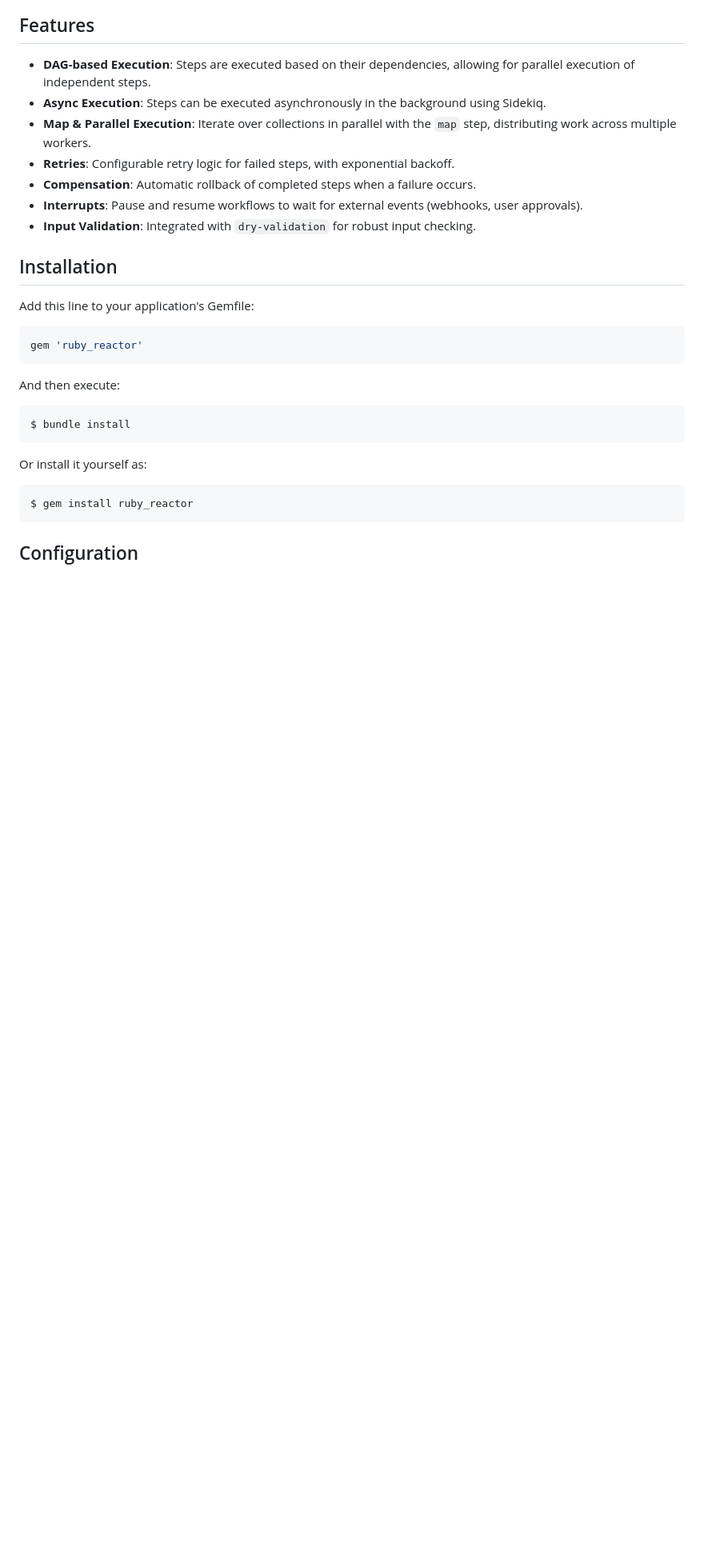
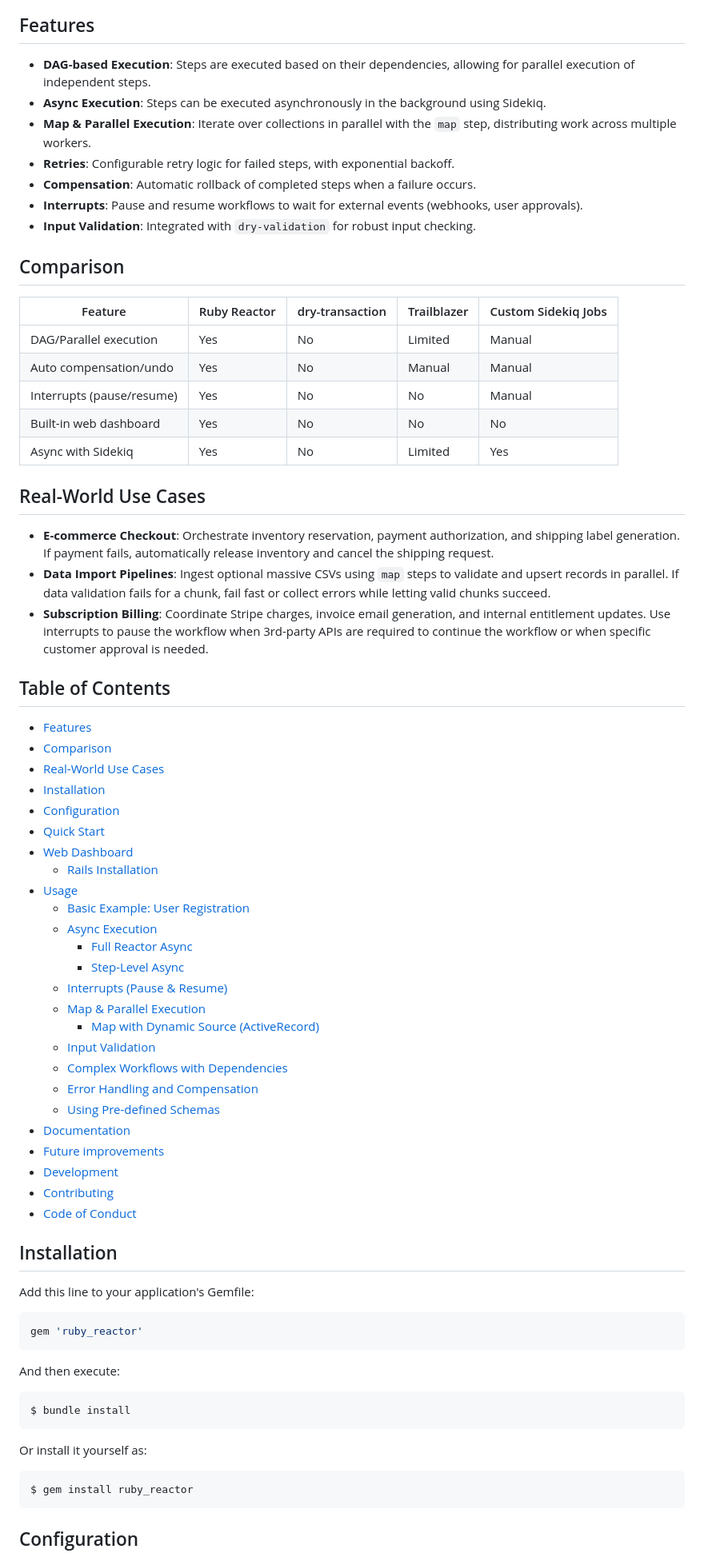
Before and after one commit to arturictus/ruby_reactor, a Markdown page: README.md, the part around one of its changes. Shown at 80% size. Drawn GitHub-style; blank space fills up the shorter version.

Commit message:
chore: prepare readme for release

```diff
--- a/README.md
+++ b/README.md
@@ -13,6 +24,49 @@ A dynamic, dependency-resolving saga orchestrator for Ruby. Ruby Reactor impleme
 - **Compensation**: Automatic rollback of completed steps when a failure occurs.
 - **Interrupts**: Pause and resume workflows to wait for external events (webhooks, user approvals).
 - **Input Validation**: Integrated with `dry-validation` for robust input checking.
+
+## Comparison
+
+| Feature                  | Ruby Reactor | dry-transaction | Trailblazer | Custom Sidekiq Jobs |
+|--------------------------|--------------|-----------------|-------------|---------------------|
+| DAG/Parallel execution   | Yes          | No              | Limited     | Manual              |
+| Auto compensation/undo   | Yes          | No              | Manual      | Manual              |
+| Interrupts (pause/resume)| Yes          | No              | No          | Manual              |
+| Built-in web dashboard   | Yes          | No              | No          | No                  |
+| Async with Sidekiq       | Yes          | No              | Limited     | Yes                 |
+
+## Real-World Use Cases
+
+- **E-commerce Checkout**: Orchestrate inventory reservation, payment authorization, and shipping label generation. If payment fails, automatically release inventory and cancel the shipping request.
+- **Data Import Pipelines**: Ingest optional massive CSVs using `map` steps to validate and upsert records in parallel. If data validation fails for a chunk, fail fast or collect errors while letting valid chunks succeed.
+- **Subscription Billing**: Coordinate Stripe charges, invoice email generation, and internal entitlement updates. Use interrupts to pause the workflow when 3rd-party APIs are required to continue the workflow or when specific customer approval is needed.
+
+## Table of Contents
+- [Features](#features)
+- [Comparison](#comparison)
+- [Real-World Use Cases](#real-world-use-cases)
+- [Installation](#installation)
+- [Configuration](#configuration)
+- [Quick Start](#quick-start)
+- [Web Dashboard](#web-dashboard)
+  - [Rails Installation](#rails-installation)
+- [Usage](#usage)
+  - [Basic Example: User Registration](#basic-example-user-registration)
+  - [Async Execution](#async-execution)
+    - [Full Reactor Async](#full-reactor-async)
+    - [Step-Level Async](#step-level-async)
+  - [Interrupts (Pause & Resume)](#interrupts-pause--resume)
+  - [Map & Parallel Execution](#map--parallel-execution)
+    - [Map with Dynamic Source (ActiveRecord)](#map-with-dynamic-source-activerecord)
+  - [Input Validation](#input-validation)
+  - [Complex Workflows with Dependencies](#complex-workflows-with-dependencies)
+  - [Error Handling and Compensation](#error-handling-and-compensation)
+  - [Using Pre-defined Schemas](#using-pre-defined-schemas)
+- [Documentation](#documentation)
+- [Future improvements](#future-improvements)
+- [Development](#development)
+- [Contributing](#contributing)
+- [Code of Conduct](#code-of-conduct)
 
 ## Installation
 
```
Also changed, not shown: other parts of README.md (+26 -0 lines).
